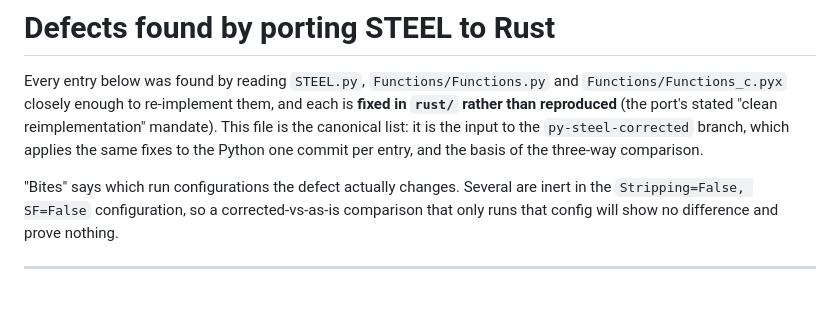
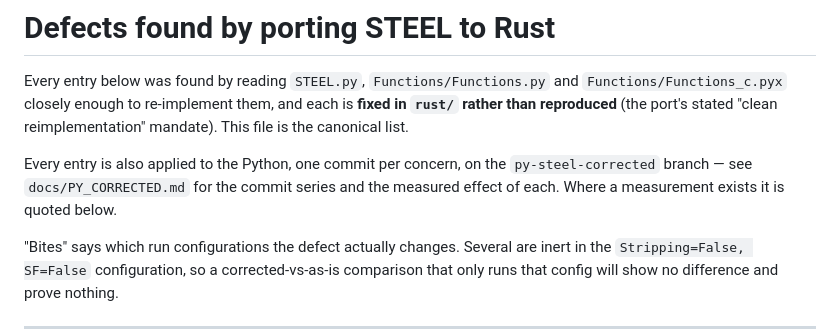
Before and after one commit to PipGrylls/STEEL, a Markdown page: docs/PORT_CORRECTIONS.md, the part around the change. GitHub-like rendering; blank space fills up the shorter version.

```diff
--- a/docs/PORT_CORRECTIONS.md
+++ b/docs/PORT_CORRECTIONS.md
@@ -3,10 +3,12 @@
 Every entry below was found by reading `STEEL.py`, `Functions/Functions.py`
 and `Functions/Functions_c.pyx` closely enough to re-implement them, and
 each is **fixed in `rust/` rather than reproduced** (the port's stated
-"clean reimplementation" mandate). This file is the canonical list: it is
-the input to the `py-steel-corrected` branch, which applies the same
-fixes to the Python one commit per entry, and the basis of the
-three-way comparison.
+"clean reimplementation" mandate). This file is the canonical list.
+
+Every entry is also applied to the Python, one commit per concern, on
+the `py-steel-corrected` branch — see `docs/PY_CORRECTED.md` for the
+commit series and the measured effect of each. Where a measurement
+exists it is quoted below.
 
 "Bites" says which run configurations the defect actually changes. Several
 are inert in the `Stripping=False, SF=False` configuration, so a
```
Also changed, not shown: docs/PY_CORRECTED.md (added, +80 -0 lines).
